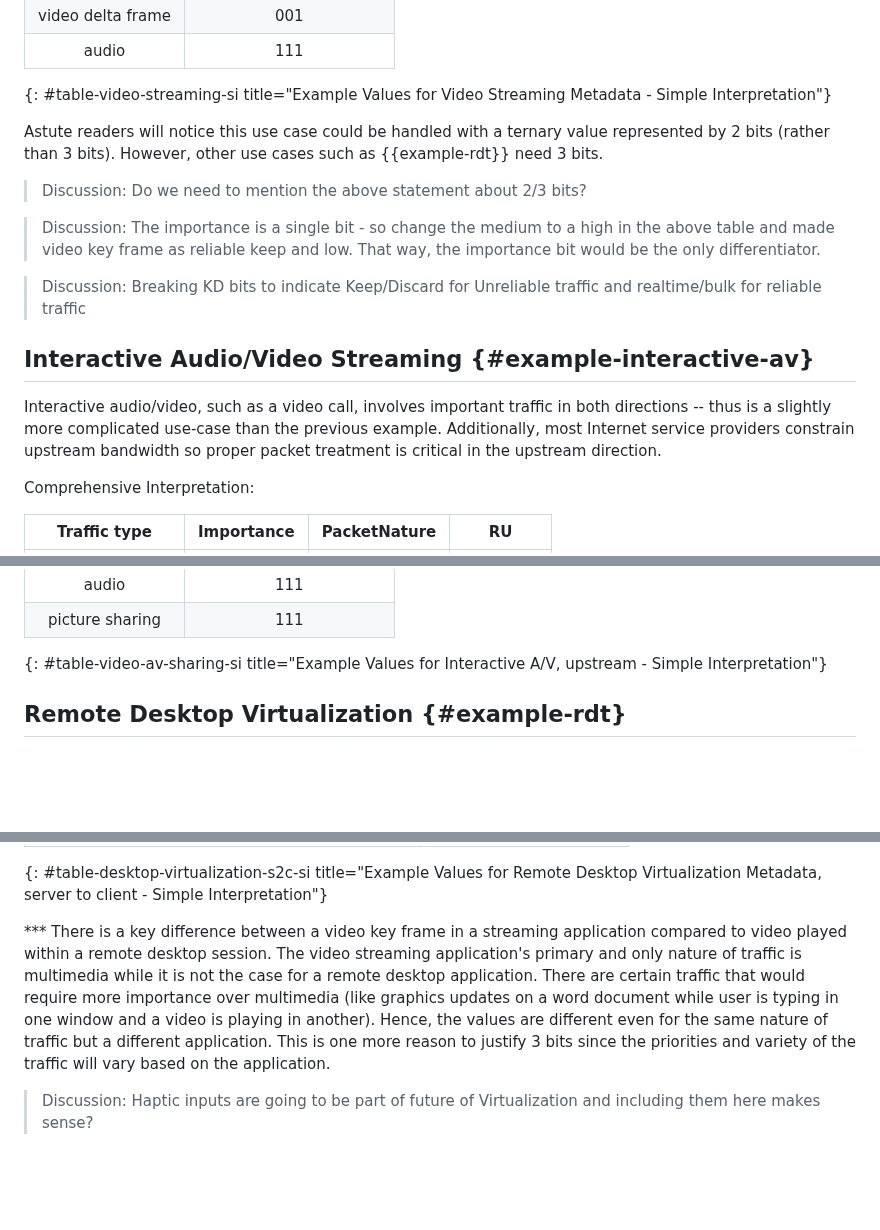
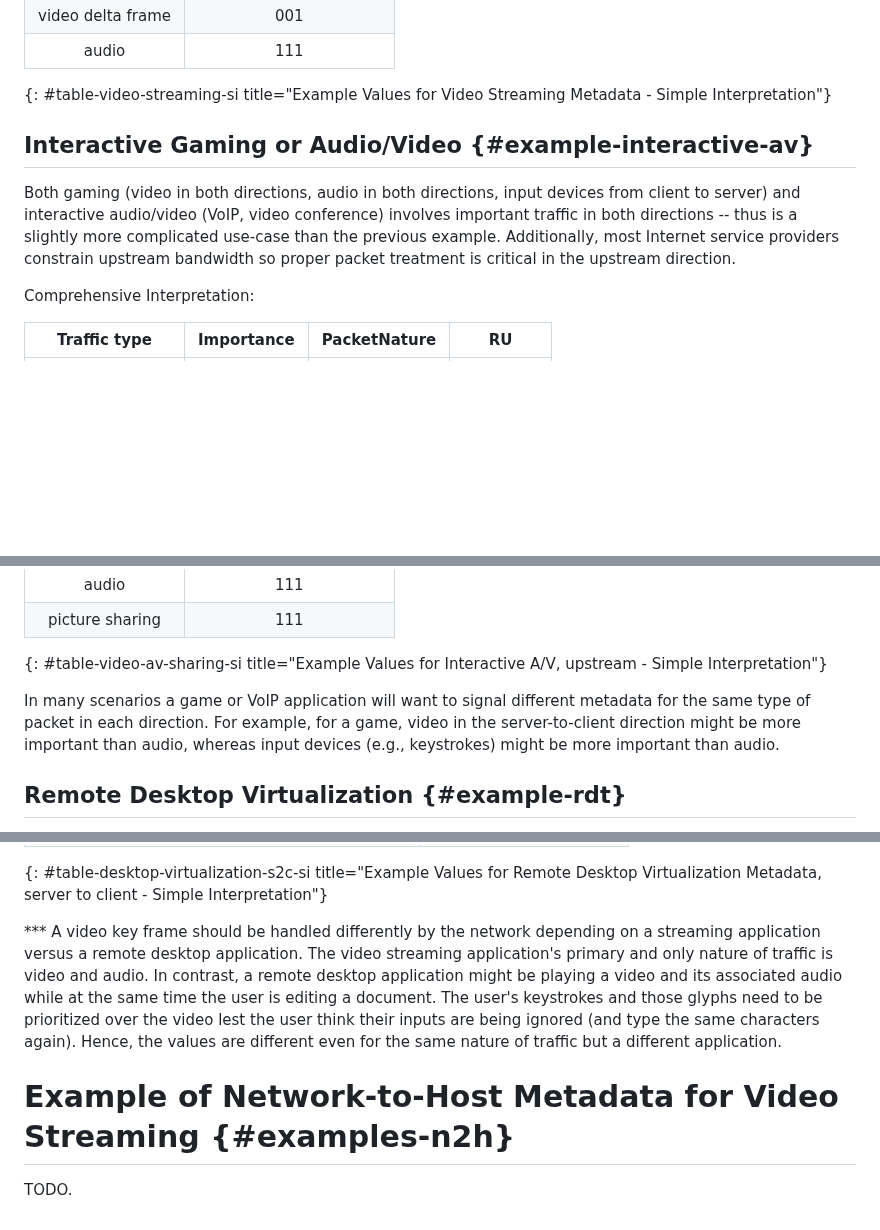
Before and after one commit to danwing/metadata, a Markdown page: draft-rw-flow-metadata.md, 3 parts joined by grey strips. Rendered like a GitHub page; blank space fills up the shorter version.

Commit message:
we're getting closer; removed Discussion points

```diff
--- a/draft-rw-flow-metadata.md
+++ b/draft-rw-flow-metadata.md
@@ -353,23 +348,16 @@ Simple Interpretation:
 | audio             | 111                   |
 {: #table-video-streaming-si title="Example Values for Video Streaming Metadata - Simple Interpretation"}
 
-Astute readers will notice this use case could be handled with a
-ternary value represented by 2 bits (rather than 3 bits).  However,
-other use cases such as {{example-rdt}} need 3 bits.
 
-> Discussion: Do we need to mention the above statement about 2/3 bits?
+## Interactive Gaming or Audio/Video  {#example-interactive-av}
 
-> Discussion: The importance is a single bit - so change the medium to a high in the above table and made video key frame as reliable keep and low. That way, the importance bit would be the only differentiator.
-
-> Discussion: Breaking KD bits to indicate Keep/Discard for Unreliable traffic and realtime/bulk for reliable traffic
-
-## Interactive Audio/Video Streaming {#example-interactive-av}
-
-Interactive audio/video, such as a video call, involves important traffic
-in both directions -- thus is a slightly more complicated use-case than
-the previous example.  Additionally, most Internet service providers
-constrain upstream bandwidth so proper packet treatment is critical in
-the upstream direction.
+Both gaming (video in both directions, audio in both directions, input
+devices from client to server) and interactive audio/video (VoIP,
+video conference) involves important traffic in both directions --
+thus is a slightly more complicated use-case than the previous
+example.  Additionally, most Internet service providers constrain
+upstream bandwidth so proper packet treatment is critical in the
+upstream direction.
 
 Comprehensive Interpretation:
 
@@ -429,6 +417,12 @@ Simple Interpretation:
 | picture sharing   | 111                   |
 {: #table-video-av-sharing-si title="Example Values for Interactive A/V, upstream - Simple Interpretation"}
 
+In many scenarios a game or VoIP application will want to signal different
+metadata for the same type of packet in each direction.  For example, for
+a game, video in the server-to-client direction might be more important
+than audio, whereas input devices (e.g., keystrokes) might be more important
+than audio.
+
 
 ## Remote Desktop Virtualization {#example-rdt}
 
@@ -485,10 +479,18 @@ Simple Interpretation:
 | Glyph smoothing            | 000                   |
 {: #table-desktop-virtualization-s2c-si title="Example Values for Remote Desktop Virtualization Metadata, server to client - Simple Interpretation"}
 
-*** There is a key difference between a video key frame in a streaming application compared to video played within a remote desktop session. The video streaming application's primary and only nature of traffic is multimedia while it is not the case for a remote desktop application. There are certain traffic that would require more importance over multimedia (like graphics updates on a word document while user is typing in one window and a video is playing in another). Hence, the values are different even for the same nature of traffic but a different application. This is one more reason to justify 3 bits since the priorities and variety of the traffic will vary based on the application.
+*** A video key frame should be handled differently by the network
+depending on a streaming application versus a remote desktop
+application.  The video streaming application's primary and only
+nature of traffic is video and audio.  In contrast, a remote desktop
+application might be playing a video and its associated audio while at
+the same time the user is editing a document.  The user's keystrokes
+and those glyphs need to be prioritized over the video lest the user
+think their inputs are being ignored (and type the same characters
+again). Hence, the values are different even for the same nature of
+traffic but a different application.
 
-> Discussion: Haptic inputs are going to be part of future of Virtualization and including them here makes sense?
 
-<!--
-** These are critical but considering implementation constraints, data from a specific source (a virtual channel like mouse, graphics etc in this case) is either transmitted reliably or as loss-tolerant. These packets lost will have user experience impact but still since most of the traffic from this use-case come under loss-tolerant and it is not critical that the application breaks if these are not received (unlike file transfer), these are listed as loss-tolerant while having the don't bit set to 0.
--->
+# Example of Network-to-Host Metadata for Video Streaming {#examples-n2h}
+
+TODO.
```
Also changed, not shown: other parts of draft-rw-flow-metadata.md (+4 -9 lines).
